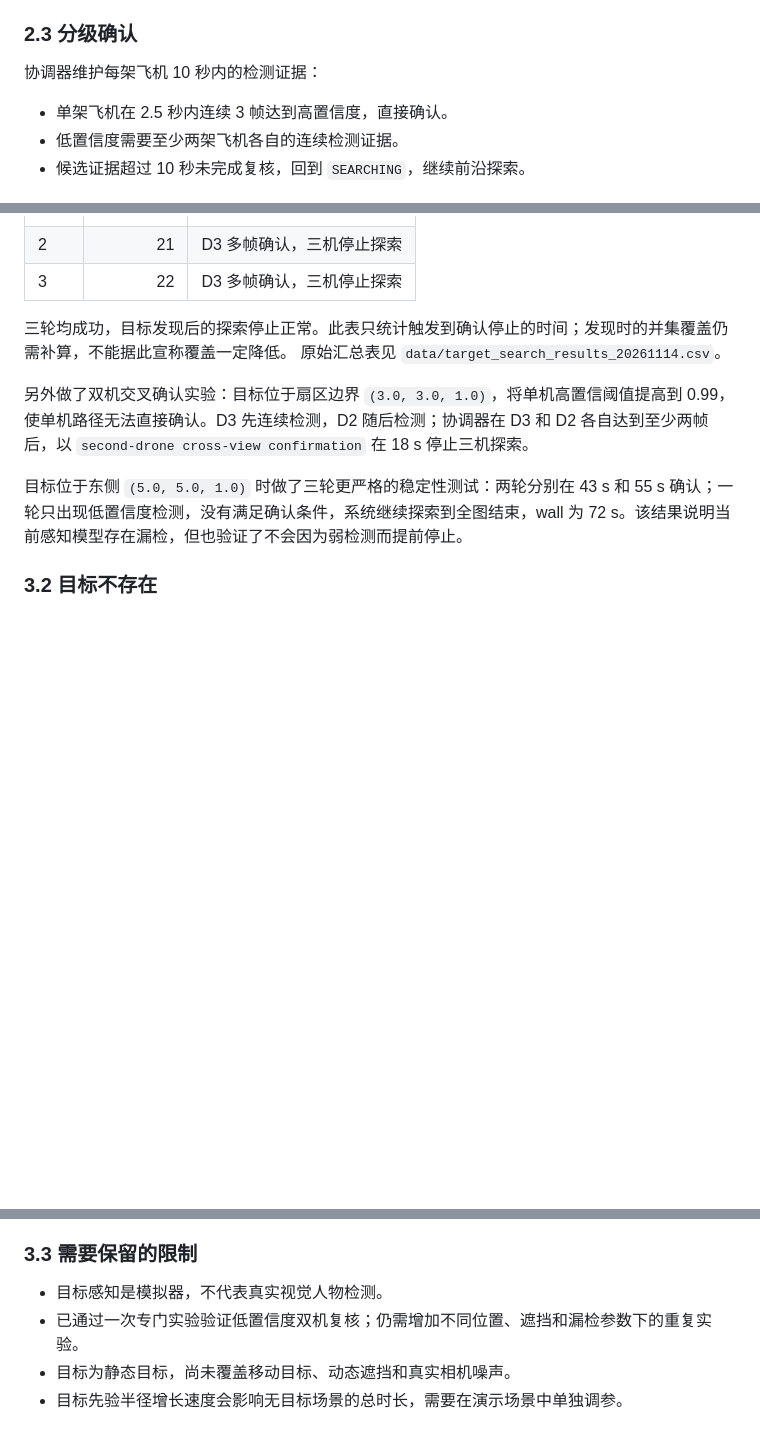
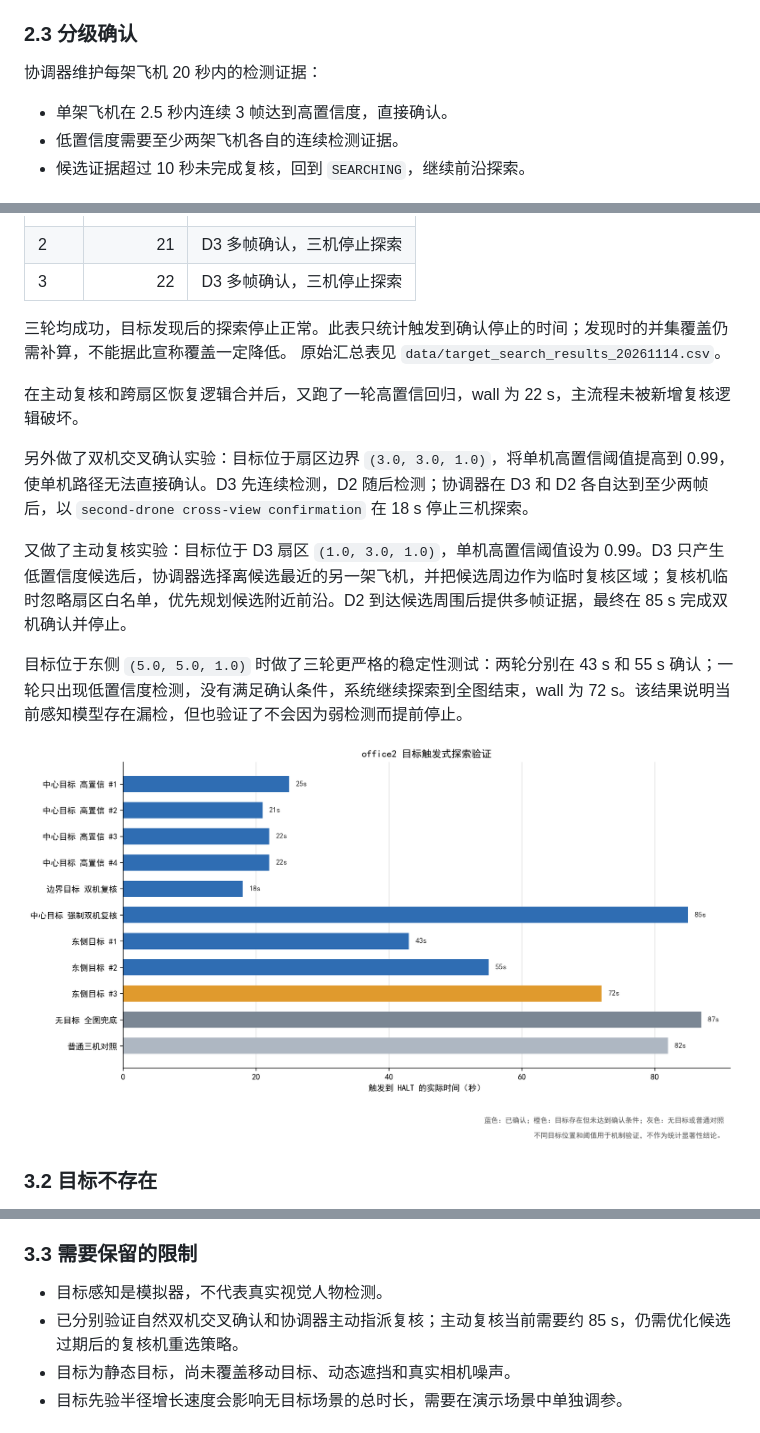
Before and after one commit to Haooo-code/FAEP-Multi, a Markdown page: docs/experiments/目标触发式搜索_2026-11-14.md, 3 parts joined by grey strips. Drawn GitHub-style; pictures changed too: docs/figures/fig_target_search_validation.png (added); blank space fills up the shorter version.

Commit message:
Add active target verification and validation results

```diff
--- a/docs/experiments/目标触发式搜索_2026-11-14.md
+++ b/docs/experiments/目标触发式搜索_2026-11-14.md
@@ -47,7 +47,7 @@
 
 ### 2.3 分级确认
 
-协调器维护每架飞机 10 秒内的检测证据：
+协调器维护每架飞机 20 秒内的检测证据：
 
 - 单架飞机在 2.5 秒内连续 3 帧达到高置信度，直接确认。
 - 低置信度需要至少两架飞机各自的连续检测证据。
@@ -72,9 +72,15 @@
 三轮均成功，目标发现后的探索停止正常。此表只统计触发到确认停止的时间；发现时的并集覆盖仍需补算，不能据此宣称覆盖一定降低。
 原始汇总表见 `data/target_search_results_20261114.csv`。
 
+在主动复核和跨扇区恢复逻辑合并后，又跑了一轮高置信回归，wall 为 22 s，主流程未被新增复核逻辑破坏。
+
 另外做了双机交叉确认实验：目标位于扇区边界 `(3.0, 3.0, 1.0)`，将单机高置信阈值提高到 0.99，使单机路径无法直接确认。D3 先连续检测，D2 随后检测；协调器在 D3 和 D2 各自达到至少两帧后，以 `second-drone cross-view confirmation` 在 18 s 停止三机探索。
 
+又做了主动复核实验：目标位于 D3 扇区 `(1.0, 3.0, 1.0)`，单机高置信阈值设为 0.99。D3 只产生低置信度候选后，协调器选择离候选最近的另一架飞机，并把候选周边作为临时复核区域；复核机临时忽略扇区白名单，优先规划候选附近前沿。D2 到达候选周围后提供多帧证据，最终在 85 s 完成双机确认并停止。
+
 目标位于东侧 `(5.0, 5.0, 1.0)` 时做了三轮更严格的稳定性测试：两轮分别在 43 s 和 55 s 确认；一轮只出现低置信度检测，没有满足确认条件，系统继续探索到全图结束，wall 为 72 s。该结果说明当前感知模型存在漏检，但也验证了不会因为弱检测而提前停止。
+
+![目标触发探索验证结果](../figures/fig_target_search_validation.png)
 
 ### 3.2 目标不存在
 
@@ -91,7 +97,7 @@
 ### 3.3 需要保留的限制
 
 - 目标感知是模拟器，不代表真实视觉人物检测。
-- 已通过一次专门实验验证低置信度双机复核；仍需增加不同位置、遮挡和漏检参数下的重复实验。
+- 已分别验证自然双机交叉确认和协调器主动指派复核；主动复核当前需要约 85 s，仍需优化候选过期后的复核机重选策略。
 - 目标为静态目标，尚未覆盖移动目标、动态遮挡和真实相机噪声。
 - 目标先验半径增长速度会影响无目标场景的总时长，需要在演示场景中单独调参。
 
```
Also changed, not shown: README.md (+1 -1 lines), 9 other files.
